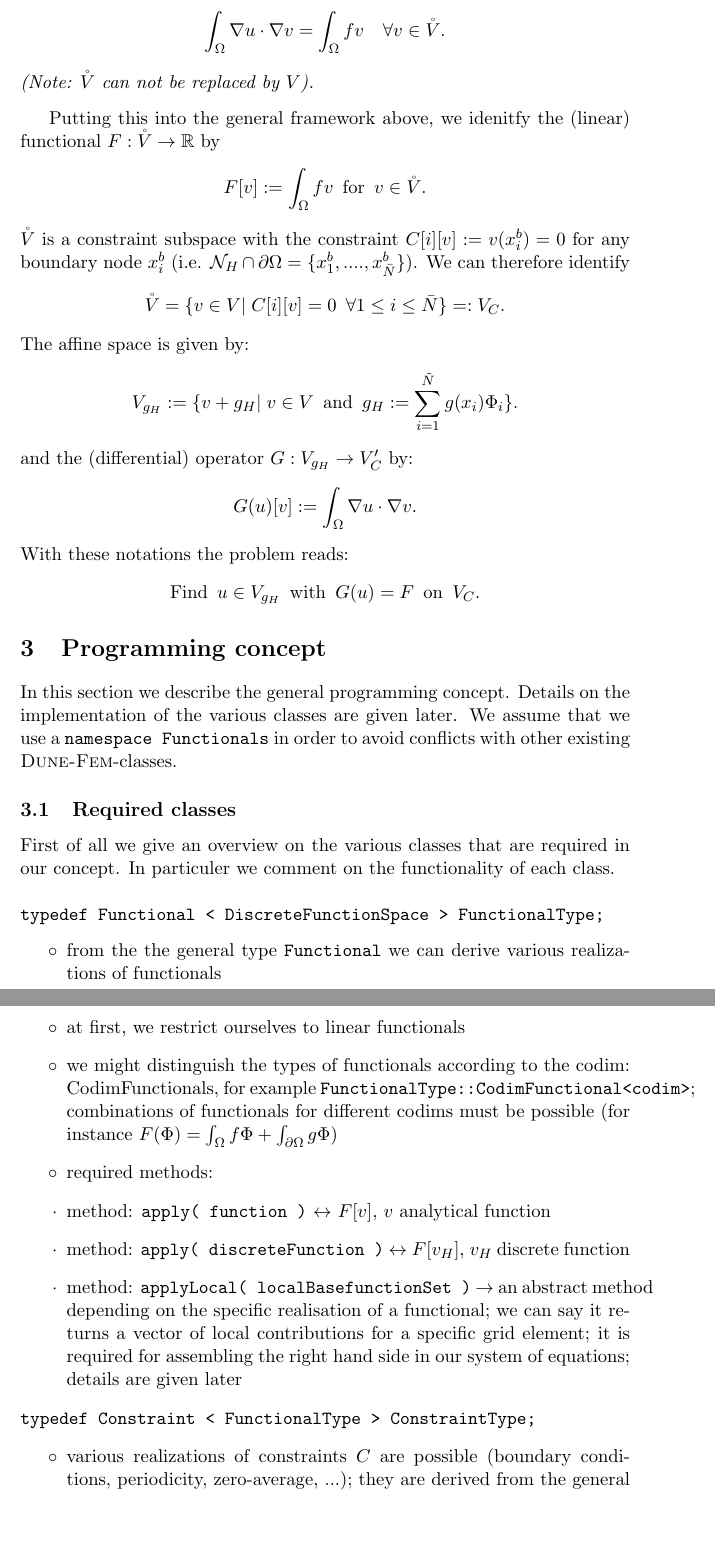
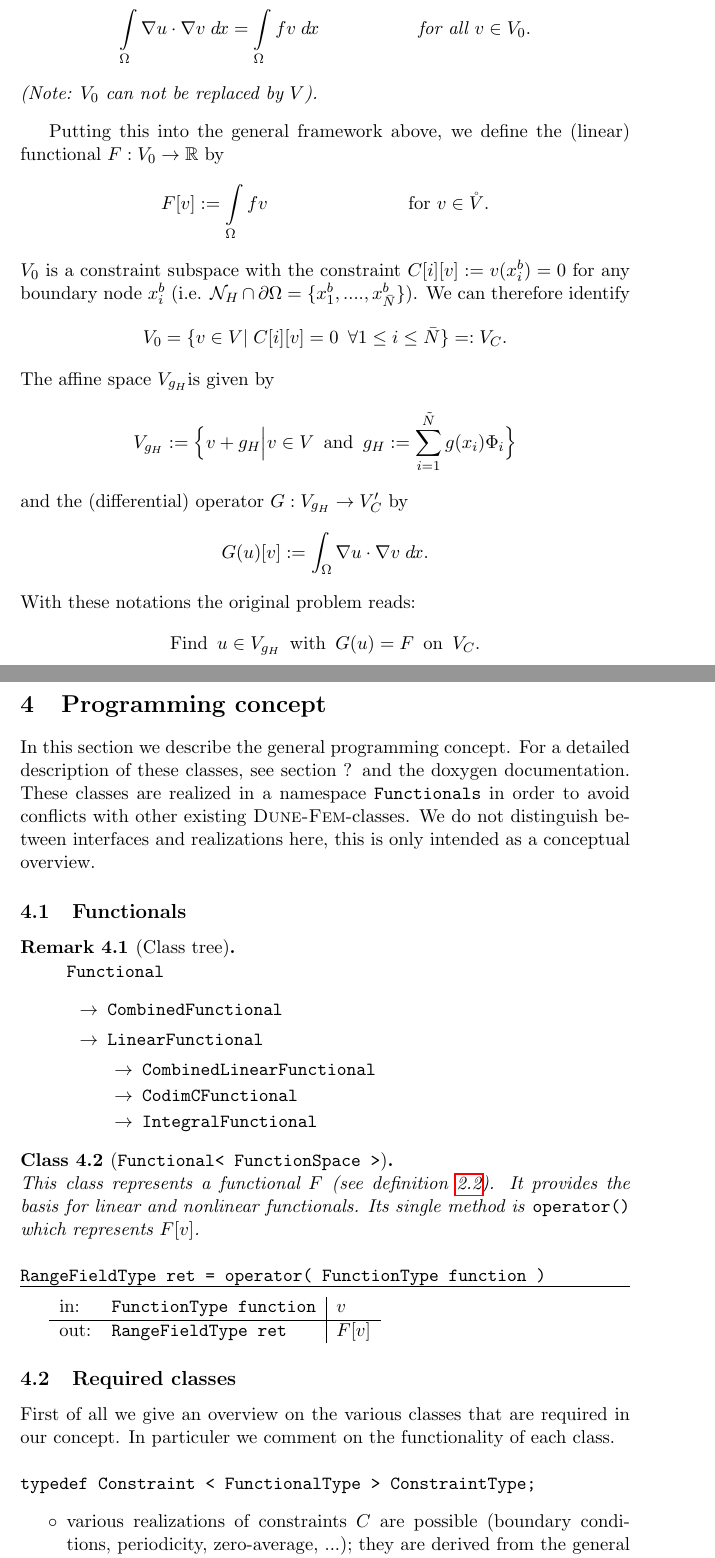
Before and after one commit to dune-community/dune-gdt, a LaTeX paper (doc/latex/dune-fem-functionals.tex): two parts of pages 5 and 6 of 13, joined at a grey line, cut so that both start at the same text, the shorter picture padded with empty space. Compiled offline with pdfLaTeX.

Commit message:
began class description of functional stuff, also some reordering
git-svn-id: https://dune.mathematik.uni-freiburg.de/svn/dune-fem-functionals/trunk@7 4028485c-44d9-4cde-a312-5a4635ee2db9

```diff
--- a/doc/latex/dune-fem-functionals.tex
+++ b/doc/latex/dune-fem-functionals.tex
@@ -75,8 +75,8 @@
 \newcommand{\R}{\mathbb{R}}
 
 \title{Draft on \dunefemfunctionals}
-\author{Felix Albrecht (\url{felix.albrecht@uni-muenster.de}) and\\
-  Patrick Henning (\url{patrick.henning@uni-muenster.de})
+\author{Felix Albrecht (\Code{felix.albrecht@uni-muenster.de}) and\\
+  Patrick Henning (\Code{patrick.henning@uni-muenster.de})
 }
 \date{\today}
 
@@ -296,48 +330,85 @@
       \begin{align*}
-  \int_{\Omega} \nabla u \cdot \nabla v = \int_{\Omega} f v \quad \forall v \in \mathring{V}.
+      \int\limits_{\Omega} \nabla u \cdot \nabla v \dx = \int\limits_{\Omega} f v \dx &&\text{for all }v \in V_0.
       \end{align*}
-  (Note: $\mathring{V}$ can not be replaced by $V$).
+      (Note: $V_0$ can not be replaced by $V$).
       \end{problem}
 
-  Putting this into the general framework above, we idenitfy the (linear) functional $F:\mathring{V}\rightarrow \mathbb{R}$ by
+      Putting this into the general framework above, we define the (linear) functional
+      ${F: V_0 \rightarrow \R}$ by
       \begin{align*}
-  F[v] := \int_{\Omega} f v \enspace \mbox{for} \enspace v \in \mathring{V}.
+        F[v] := \int\limits_{\Omega} f v &&\text{for } v \in \mathring{V}.
       \end{align*}
-  $\mathring{V}$ is a constraint subspace with the constraint $C[i][v] := v(x_i^b) = 0$ for any boundary node $x_i^b$ (i.e. $\mathcal{N}_H \cap \partial \Omega = \{ x_1^b, ...., x_{\bar{N}}^b\}$). We can therefore identify
+      $V_0$ is a constraint subspace with the constraint $C[i][v] := v(x_i^b) = 0$ for any boundary node
+      $x_i^b$ (i.e. $\mathcal{N}_H \cap \partial \Omega = \{ x_1^b, ...., x_{\bar{N}}^b\}$). We can therefore identify
       \begin{align*}
-  \mathring{V} = \{ v \in V| \hspace{3pt} C[i][v] = 0 \enspace \forall 1\le i\le \bar{N} \} =: V_C.
+        V_0 = \{ v \in V| \hspace{3pt} C[i][v] = 0 \enspace \forall 1\le i\le \bar{N} \} =: V_C.
       \end{align*}
-  The affine space is given by:
+      The affine space $V_{g_H}$is given by
       \begin{align*}
-  V_{g_H} := \{ v + g_H | \hspace{3pt} v \in V \enspace \mbox{and} \enspace g_H := \sum_{i=1}^{\tilde{N}} g(x_i) \Phi_i \}.
+        V_{g_H} :=
+          \Big\{
+            v + g_H
+          \Big|
+            v \in V \enspace \mbox{and} \enspace g_H := \sum_{i=1}^{\tilde{N}} g(x_i) \Phi_i
+          \Big\}
       \end{align*}
-  and the (differential) operator $G : V_{g_H} \rightarrow V_C^{\prime}$ by:
+      and the (differential) operator $G : V_{g_H} \rightarrow V_C^{\prime}$ by
       \begin{align*}
-  G(u)[v] := \int_{\Omega} \nabla u \cdot \nabla v.
+      G(u)[v] := \int_{\Omega} \nabla u \cdot \nabla v \dx.
       \end{align*}
-  With these notations the problem reads:
+      With these notations the original problem reads:
       \begin{align*}
-  \mbox{Find} \enspace u \in V_{g_H} \enspace \mbox{with} \enspace G(u) = F \enspace \mbox{on} \enspace V_C.
+      \text{Find} \enspace u \in V_{g_H} \enspace \mbox{with} \enspace G(u) = F \enspace \mbox{on} \enspace V_C.
       \end{align*}
 
   \section{Programming concept}
 
-In this section we describe the general programming concept. Details on the implementation of the various classes are given later. We assume that we use a {\tt namespace Functionals} in order to avoid conflicts with other existing \dunefem-classes.
+    In this section we describe the general programming concept. For a detailed description of these classes, see
+    section ? and the doxygen documentation. These classes are realized in a namespace \Code{Functionals} in order to
+    avoid conflicts with other existing \dunefem-classes. We do not distinguish between interfaces and realizations
+    here, this is only intended as a conceptual overview.
+
+    \subsection{Functionals}
+
+      \begin{remark}[Class tree]\theoremItemizeNewline
+        \begin{itemize}
+          \item[] \CodeT{Functional}
+          \item[] \begin{itemize}
+                    \item[$\rightarrow$] \CodeT{CombinedFunctional}
+                    \item[$\rightarrow$] \CodeT{LinearFunctional}
+                    \item[] \begin{itemize}
+                            \item[$\rightarrow$] \CodeT{CombinedLinearFunctional}
+                            \item[$\rightarrow$] \CodeT{CodimCFunctional}
+                            \item[$\rightarrow$] \CodeT{IntegralFunctional}
+                          \end{itemize}
+                  \end{itemize}
+        \end{itemize}
+      \end{remark}
+
+      \begin{class}[\CodeT{Functional< FunctionSpace >}]\theoremNewline
+        This class represents a functional $F$ (see definition \ref{definition::analytical_concept::functional}). It
+        provides the basis for linear and nonlinear functionals. Its single method is \CodeT{operator()} which
+        represents ${F[v]}$.\\\\
+        \CodeT{RangeFieldType ret = operator( FunctionType function )}
+        \hrule
+        \hrule
+        \vspace{2mm}
+        \begin{tabular}{ll|l}
+          \textnormal{in:}
+            &\CodeT{FunctionType function}
+            & $v$\\
+          \hline
+          \textnormal{out:}
+            & \CodeT{RangeFieldType ret}
+            & ${F[v]}$
+        \end{tabular}
+      \end{class}
+
 
 \subsection{Required classes}
 
 First of all we give an overview on the various classes that are required in our concept. In particuler we comment on the functionality of each class.\\
 \\
-{\tt typedef Functional < DiscreteFunctionSpace > FunctionalType;}
-\begin{itemize}
-\item[$\circ$] from the the general type {\tt Functional} we can derive various realizations of functionals
-\item[$\circ$] at first, we restrict ourselves to linear functionals
-\item[$\circ$] we might distinguish the types of functionals according to the codim: CodimFunctionals, for example {\tt FunctionalType::CodimFunctional<codim>}; combinations of functionals for different codims must be possible (for instance $F(\Phi) = \int_{\Omega} f \Phi + \int_{\partial \Omega} g \Phi$)
-\item[$\circ$] required methods:
-\item[$\cdot$] method: {\tt apply( function )} $\leftrightarrow$ $F[ v ]$, $v$ analytical function
-\item[$\cdot$] method: {\tt apply( discreteFunction )} $\leftrightarrow$ $F[v_H]$, $v_H$ discrete function
-\item[$\cdot$] method: {\tt applyLocal( localBasefunctionSet )} $\rightarrow$ an abstract method depending on the specific realisation of a functional; we can say it returns a vector of local contributions for a specific grid element; it is required for assembling the right hand side in our system of equations; details are given later
-\end{itemize}
 {\tt typedef Constraint < FunctionalType > ConstraintType;}
 \begin{itemize}
 \item[$\circ$] various realizations of constraints $C$ are possible (boundary conditions, periodicity, zero-average, ...); they are derived from the general {\tt Constraint} class
```
Also changed, not shown: doc/latex/dune-fem-functionals.pdf, doc/latex/dune-fem-functionals.tex (108 more changed lines), 1 other file. Lines whose indentation alone changed are shown as unchanged.
